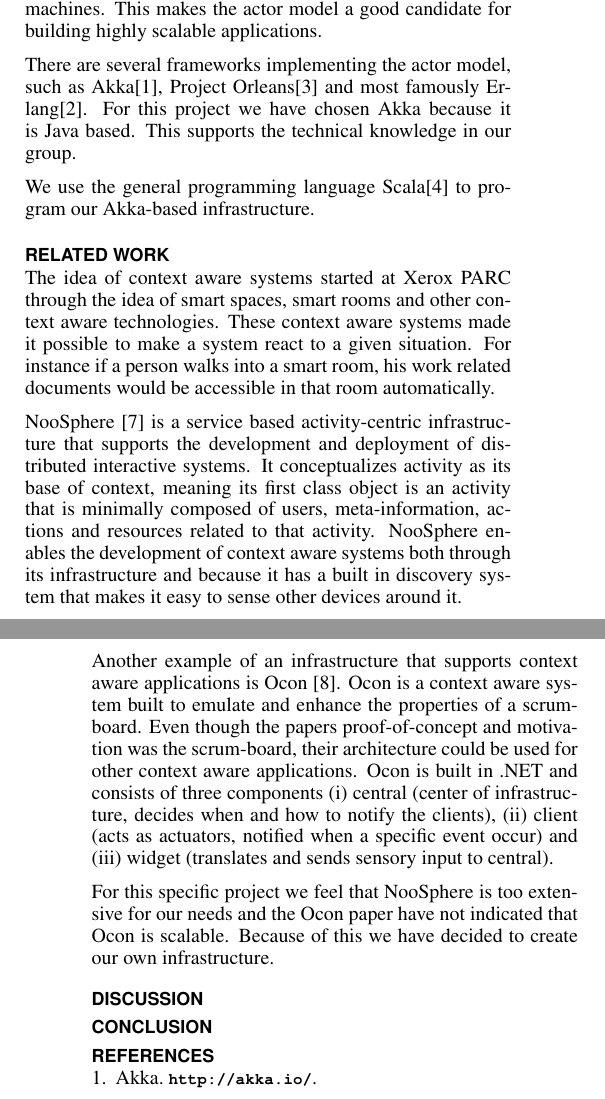
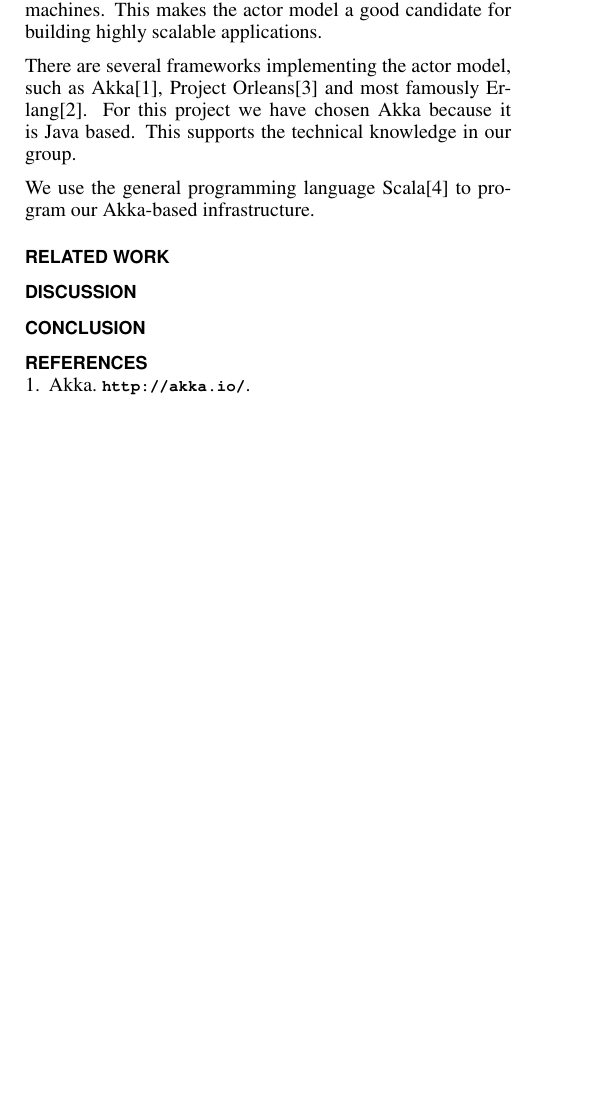
Before and after one commit to mellson/GSE, a LaTeX document (Report/gse_report.tex): two parts of the columns of pages 1 and 2 of 2 before the commit and part of one column of page 1 of 2 after it, the two joined at a grey line, cut so that both start at the same text, the shorter picture padded with empty space. Compiled offline with pdfLaTeX.

Commit message:
Removed old related work
Signed-off-by: Anders Bech Mellson <mellson@icloud.com>

```diff
--- a/Report/gse_report.tex
+++ b/Report/gse_report.tex
@@ -121,22 +121,6 @@ This supports the technical knowledge in our group.
 We use the general programming language Scala\cite{scala} to program our Akka-based infrastructure.
 
 \section{Related work}
-% TODO vi skal have en reference ind her så det ikke bare bliver en påstand!
-The idea of context aware systems started at Xerox PARC through the idea of smart spaces, smart rooms and other context aware technologies.
-These context aware systems made it possible to make a system react to a given situation.
-For instance if a person walks into a smart room, his work related documents would be accessible in that room automatically.
-
-NooSphere \cite{houben2013noosphere} is a service based activity-centric infrastructure that supports the development and deployment of distributed interactive systems.
-It conceptualizes activity as its base of context, meaning its first class object is an activity that is minimally composed of users, meta-information, actions and resources related to that activity.
-NooSphere enables the development of context aware systems both through its infrastructure and because it has a built in discovery system that makes it easy to sense other devices around it.
-
-Another example of an infrastructure that supports context aware applications is Ocon \cite{ocon}.
-Ocon is a context aware system built to emulate and enhance the properties of a scrum-board.
-Even though the papers proof-of-concept and motivation was the scrum-board, their architecture could be used for other context aware applications.
-Ocon is built in .NET and consists of three components (i) central (center of infrastructure, decides when and how to notify the clients), (ii) client (acts as actuators, notified when a specific event occur) and (iii) widget (translates and sends sensory input to central).
-
-For this specific project we feel that NooSphere is too extensive for our needs and the Ocon paper have not indicated that Ocon is scalable.
-Because of this we have decided to create our own infrastructure.
 
 \section{Discussion}
 
```
